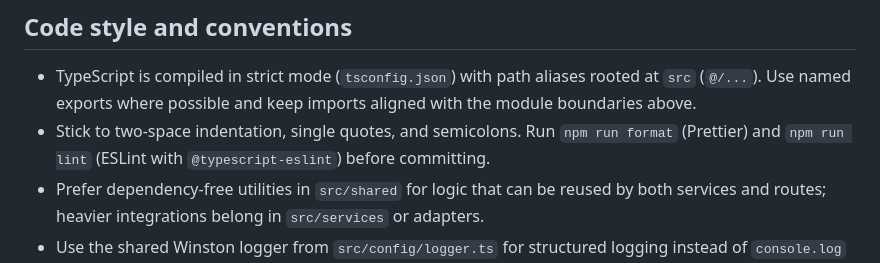
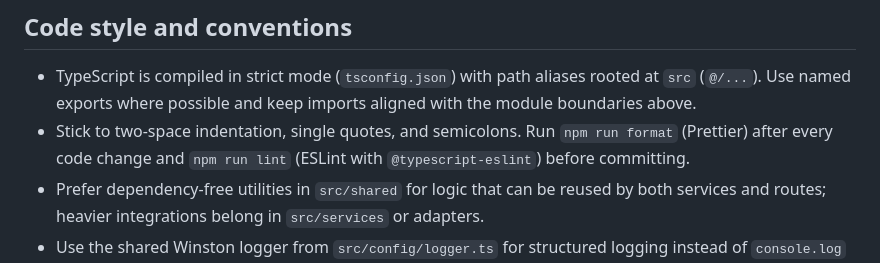
Before and after one commit to mythoria-pt/story-generation-workflow, a Markdown page: AGENTS.md, the part around the change. Drawn GitHub-style.

```diff
--- a/AGENTS.md
+++ b/AGENTS.md
@@ -87,7 +87,7 @@ Story Generation Workflow is a Node.js 22+ service that orchestrates Google Clou
 ## Code style and conventions
 
 - TypeScript is compiled in strict mode (`tsconfig.json`) with path aliases rooted at `src` (`@/...`). Use named exports where possible and keep imports aligned with the module boundaries above.
-- Stick to two-space indentation, single quotes, and semicolons. Run `npm run format` (Prettier) and `npm run lint` (ESLint with `@typescript-eslint`) before committing.
+- Stick to two-space indentation, single quotes, and semicolons. Run `npm run format` (Prettier) after every code change and `npm run lint` (ESLint with `@typescript-eslint`) before committing.
 - Prefer dependency-free utilities in `src/shared` for logic that can be reused by both services and routes; heavier integrations belong in `src/services` or adapters.
 - Use the shared Winston logger from `src/config/logger.ts` for structured logging instead of `console.log` outside of tests.
 
```
